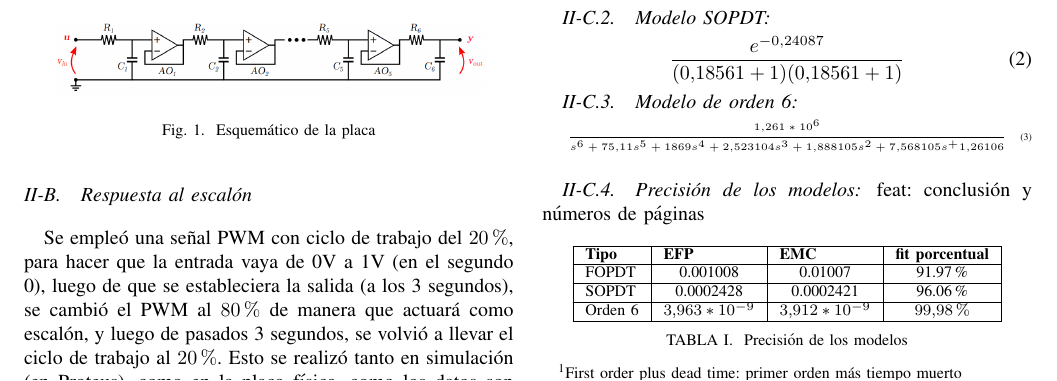
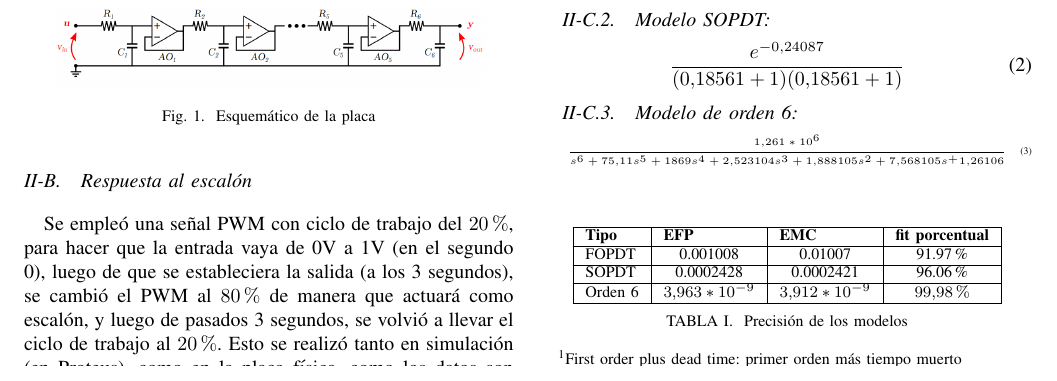
Before and after one commit to TomiVidal99/facu3, a LaTeX paper (Control 3/TPA/1/INFORME/main.tex): part of page 1 of 5, cut so that both start at the same text. Compiled offline with pdfLaTeX.

Commit message:
feat: typo

```diff
--- a/Control 3/TPA/1/INFORME/main.tex
+++ b/Control 3/TPA/1/INFORME/main.tex
@@ -186,7 +186,6 @@ Una vez hecho el relevamiento de los datos, se emplearon para obtener un modelo
 \subsubsection{Precisión de los modelos}
 
 
-feat: conclusión y números de páginas
 \begin{table}[H]
 \centering
 \begin{tabular}{|l|c|c|c|}
```
Also changed, not shown: Control 3/TPA/1/INFORME/main.pdf (deleted), 1 other file.
